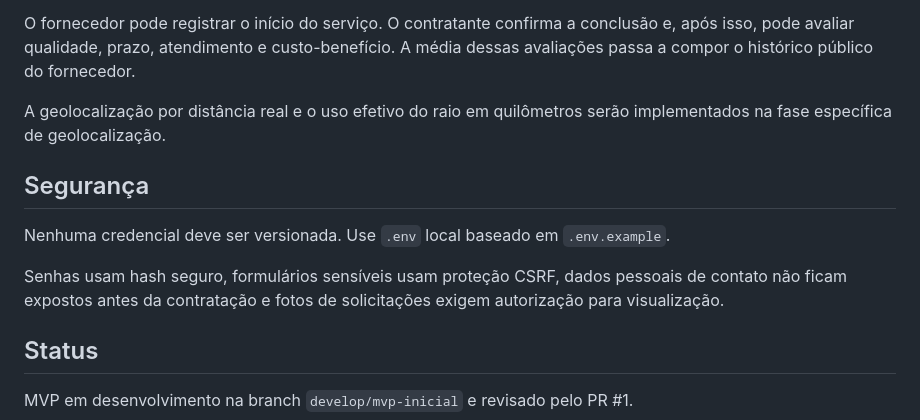
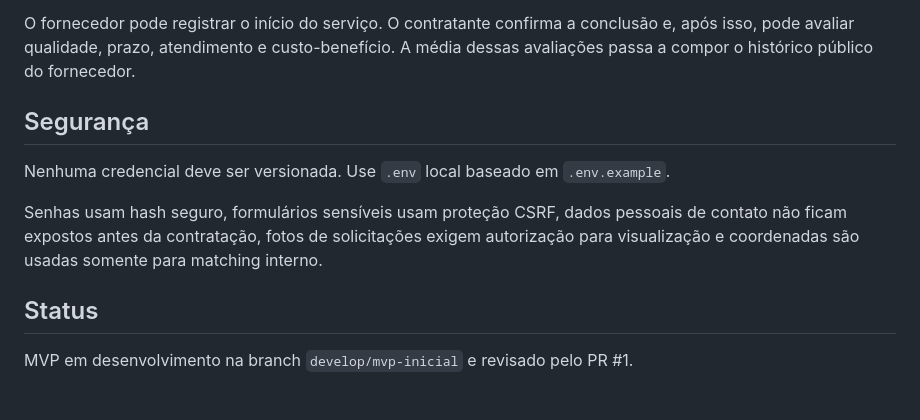
Before and after one commit to edilsonnunescoletivo-wq/CondoConecta, a Markdown page: README.md, the part around one of its changes. GitHub-like rendering; blank space fills up the shorter version.

```diff
--- a/README.md
+++ b/README.md
@@ -87,13 +101,11 @@ Ao aceitar uma proposta:
 
 O fornecedor pode registrar o início do serviço. O contratante confirma a conclusão e, após isso, pode avaliar qualidade, prazo, atendimento e custo-benefício. A média dessas avaliações passa a compor o histórico público do fornecedor.
 
-A geolocalização por distância real e o uso efetivo do raio em quilômetros serão implementados na fase específica de geolocalização.
-
 ## Segurança
 
 Nenhuma credencial deve ser versionada. Use `.env` local baseado em `.env.example`.
 
-Senhas usam hash seguro, formulários sensíveis usam proteção CSRF, dados pessoais de contato não ficam expostos antes da contratação e fotos de solicitações exigem autorização para visualização.
+Senhas usam hash seguro, formulários sensíveis usam proteção CSRF, dados pessoais de contato não ficam expostos antes da contratação, fotos de solicitações exigem autorização para visualização e coordenadas são usadas somente para matching interno.
 
 ## Status
 
```
Also changed, not shown: other parts of README.md (+20 -6 lines).
